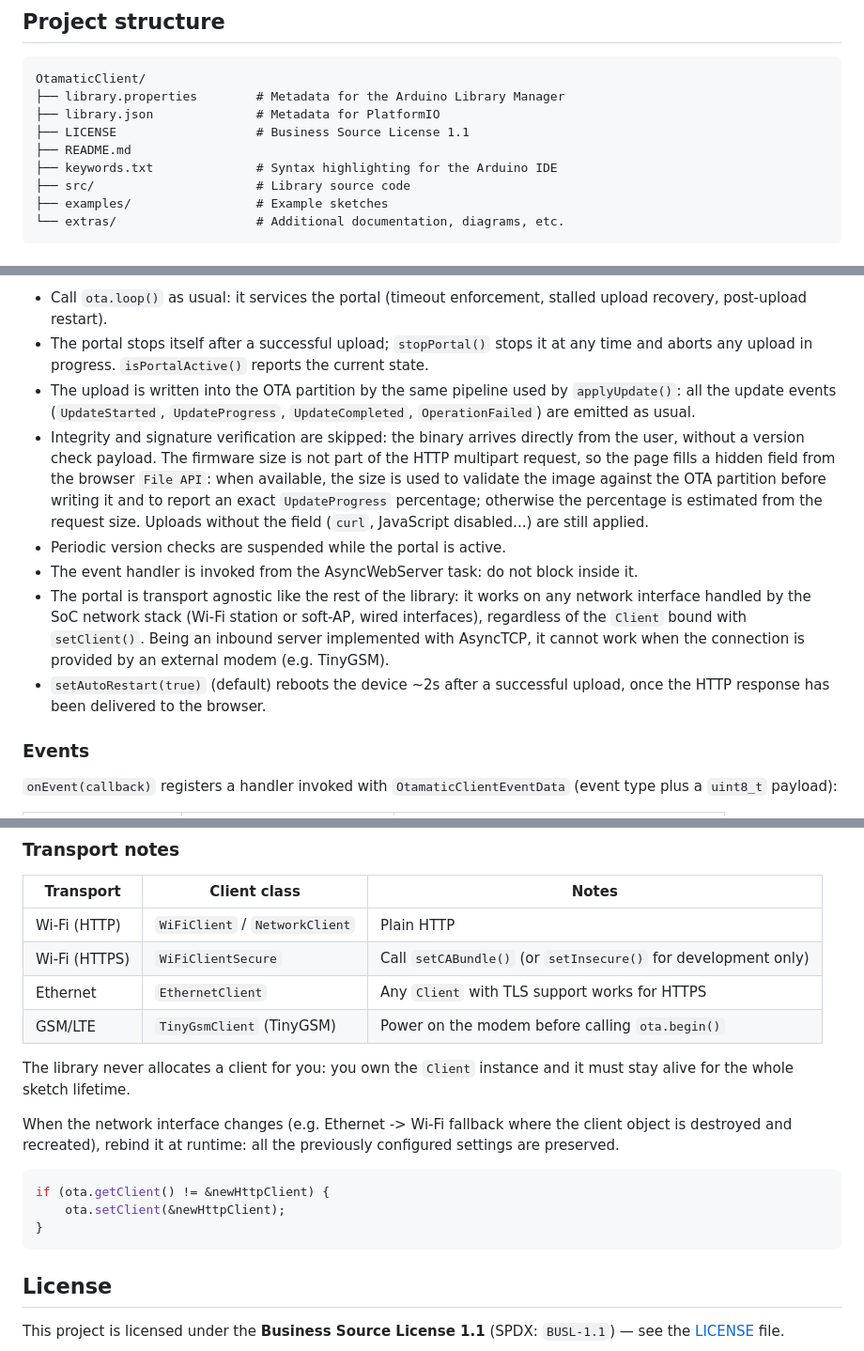
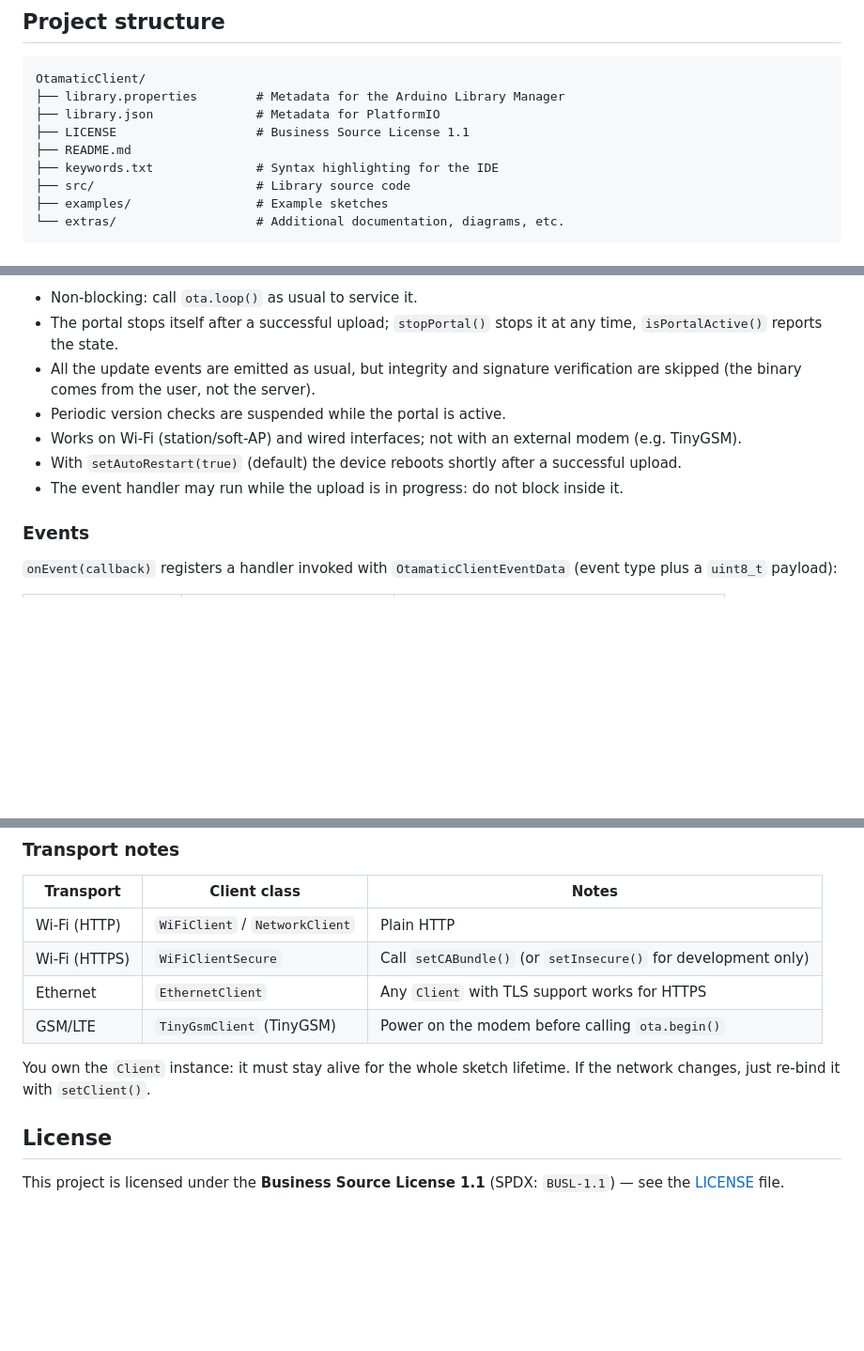
Before and after one commit to TimothyFran/OtamaticClient, a Markdown page: README.md, 3 parts joined by grey strips. Shown at 94% size. Drawn GitHub-style; blank space fills up the shorter version.

````diff
--- a/README.md
+++ b/README.md
@@ -10,7 +10,7 @@ OtamaticClient/
 ├── library.json              # Metadata for PlatformIO
 ├── LICENSE                   # Business Source License 1.1
 ├── README.md
-├── keywords.txt              # Syntax highlighting for the Arduino IDE
+├── keywords.txt              # Syntax highlighting for the IDE
 ├── src/                      # Library source code
 ├── examples/                 # Example sketches
 └── extras/                   # Additional documentation, diagrams, etc.
@@ -131,31 +108,16 @@ ota.startPortal(5 * 60 * 1000UL);
 ```
 
-- Call `ota.loop()` as usual: it services the portal (timeout enforcement,
-  stalled upload recovery, post-upload restart).
-- The portal stops itself after a successful upload; `stopPortal()` stops it
-  at any time and aborts any upload in progress. `isPortalActive()` reports
-  the current state.
-- The upload is written into the OTA partition by the same pipeline used by
-  `applyUpdate()`: all the update events (`UpdateStarted`, `UpdateProgress`,
-  `UpdateCompleted`, `OperationFailed`) are emitted as usual.
-- Integrity and signature verification are skipped: the binary arrives
-  directly from the user, without a version check payload. The firmware size
-  is not part of the HTTP multipart request, so the page fills a hidden field
-  from the browser `File API`: when available, the size is used to validate
-  the image against the OTA partition before writing it and to report an exact
-  `UpdateProgress` percentage; otherwise the percentage is estimated from the
-  request size. Uploads without the field (`curl`, JavaScript disabled...) are
-  still applied.
+- Non-blocking: call `ota.loop()` as usual to service it.
+- The portal stops itself after a successful upload; `stopPortal()` stops it at
+  any time, `isPortalActive()` reports the state.
+- All the update events are emitted as usual, but integrity and signature
+  verification are skipped (the binary comes from the user, not the server).
 - Periodic version checks are suspended while the portal is active.
-- The event handler is invoked from the AsyncWebServer task: do not block
-  inside it.
-- The portal is transport agnostic like the rest of the library: it works on
-  any network interface handled by the SoC network stack (Wi-Fi station or
-  soft-AP, wired interfaces), regardless of the `Client` bound with
-  `setClient()`. Being an inbound server implemented with AsyncTCP, it cannot
-  work when the connection is provided by an external modem (e.g. TinyGSM).
-- `setAutoRestart(true)` (default) reboots the device ~2s after a successful
-  upload, once the HTTP response has been delivered to the browser.
+- Works on Wi-Fi (station/soft-AP) and wired interfaces; not with an external
+  modem (e.g. TinyGSM).
+- With `setAutoRestart(true)` (default) the device reboots shortly after a
+  successful upload.
+- The event handler may run while the upload is in progress: do not block inside it.
 
 ### Events
 
@@ -215,18 +172,7 @@ the signature check is skipped and a warning is logged.
 | Ethernet | `EthernetClient` | Any `Client` with TLS support works for HTTPS |
 | GSM/LTE | `TinyGsmClient` (TinyGSM) | Power on the modem before calling `ota.begin()` |
 
-The library never allocates a client for you: you own the `Client` instance
-and it must stay alive for the whole sketch lifetime.
-
-When the network interface changes (e.g. Ethernet -> Wi-Fi fallback where the
-client object is destroyed and recreated), rebind it at runtime: all the
-previously configured settings are preserved.
-
-```cpp
-if (ota.getClient() != &newHttpClient) {
-    ota.setClient(&newHttpClient);
-}
-```
+You own the `Client` instance: it must stay alive for the whole sketch lifetime. If the network changes, just re-bind it with `setClient()`.
 
 ## License
 
````
Also changed, not shown: other parts of README.md (+22 -50 lines).
